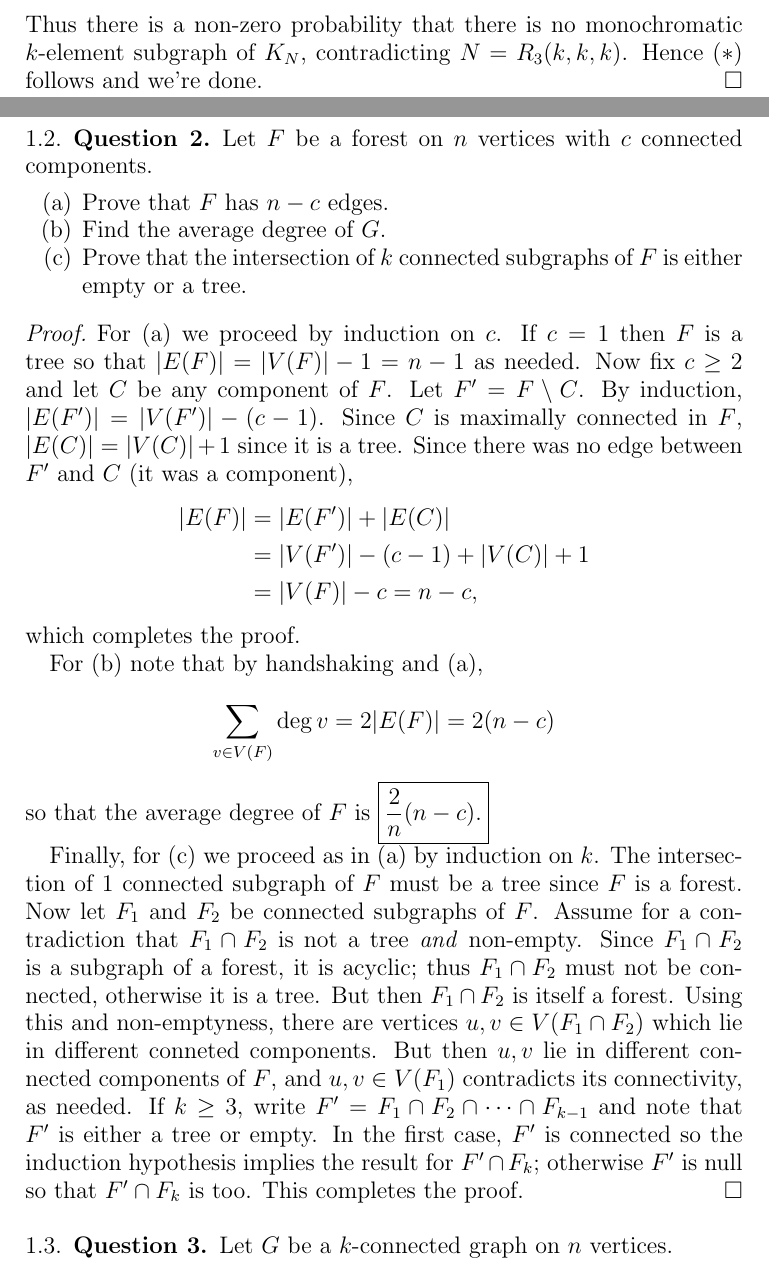
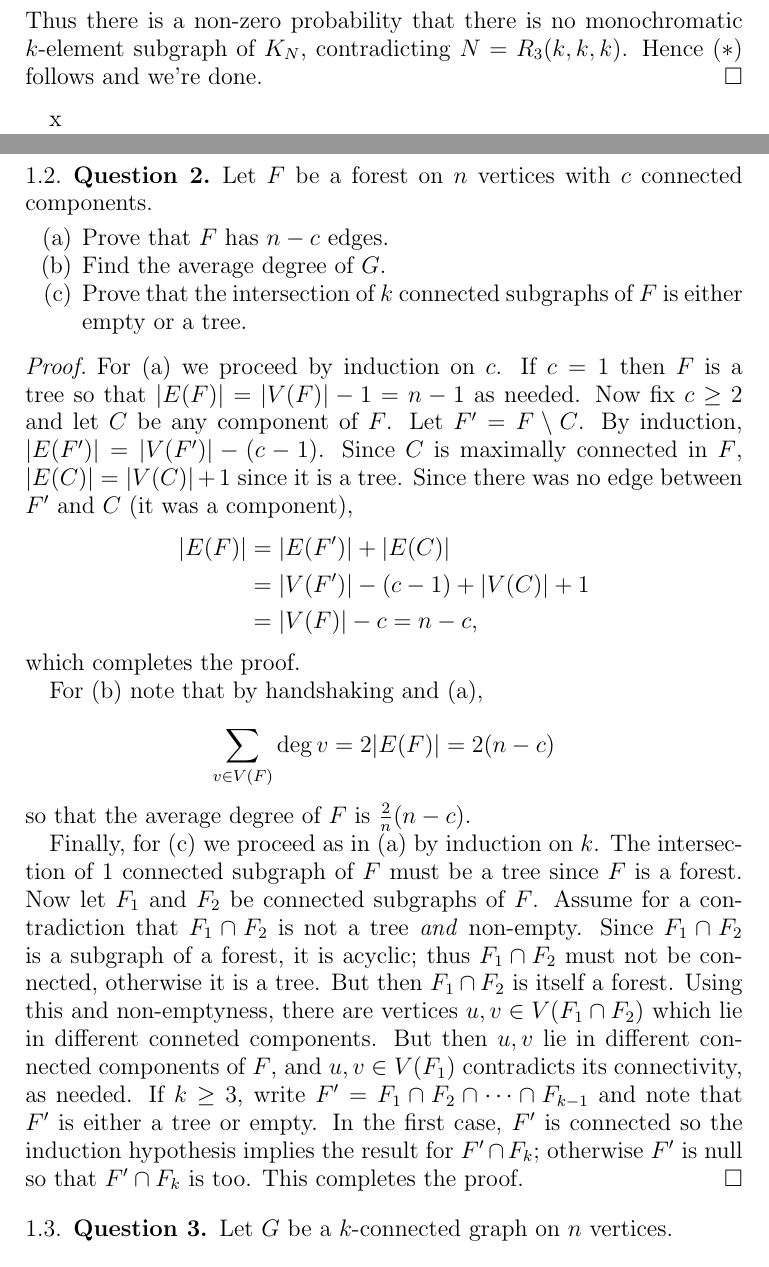
Before and after one commit to jakegameroff/CV, a LaTeX paper (main.tex, which reads problems/2.tex): two parts of pages 1 and 2 of 4, joined at a grey line, cut so that both start at the same text. Compiled offline with pdfLaTeX.

```diff
--- a/problems/2.tex
+++ b/problems/2.tex
@@ -1,4 +1,5 @@
 %! TeX root: ../main.tex
+x
 \subsection{Question 2}
 
 Let \( F \) be a forest on \( n \) vertices with \( c \) connected components.
@@ -15,7 +16,7 @@
 	\end{align*}
 	which completes the proof.
 
-For (b) note that by handshaking and (a), \[ \sum_{v \in V(F)}^{} \deg v = 2 |E(F)| = 2(n - c)  \] so that the average degree of \( F \) is \boxed{\frac{2}{n} (n-c).}
+For (b) note that by handshaking and (a), \[ \sum_{v \in V(F)}^{} \deg v = 2 |E(F)| = 2(n - c)  \] so that the average degree of \( F \) is \(\frac{2}{n} (n-c).\)
 
 Finally, for (c) we proceed as in (a) by induction on \( k \). The intersection of 1 connected subgraph of \( F \) must be a tree since \( F \) is a forest. Now let \( F_1 \) and \( F_2 \) be connected subgraphs of \( F \). Assume for a contradiction that \( F_1 \cap F_2 \) is not a tree \emph{and} non-empty. Since \( F_1 \cap F_2 \) is a subgraph of a forest, it is acyclic; thus \( F_1 \cap F_2 \) must not be connected, otherwise it is a tree. But then \( F_1 \cap F_2 \) is itself a forest. Using this and non-emptyness, there are vertices \( u,v \in V(F_1 \cap F_2) \) which lie in different conneted components. But then \( u,v \) lie in different connected components of \( F \), and \( u,v \in V(F_1) \) contradicts its connectivity, as needed. If \( k \geq 3 \), write \( F' = F_1 \cap F_2 \cap \cdots \cap F_{k-1}  \) and note that \( F' \) is either a tree or empty. In the first case, \( F' \) is connected so the induction hypothesis implies the result for \( F' \cap F_{k}  \); otherwise \( F' \) is null so that \( F' \cap F_{k}  \) is too. This completes the proof.
 \end{proof}
```
Also changed, not shown: main.pdf.
